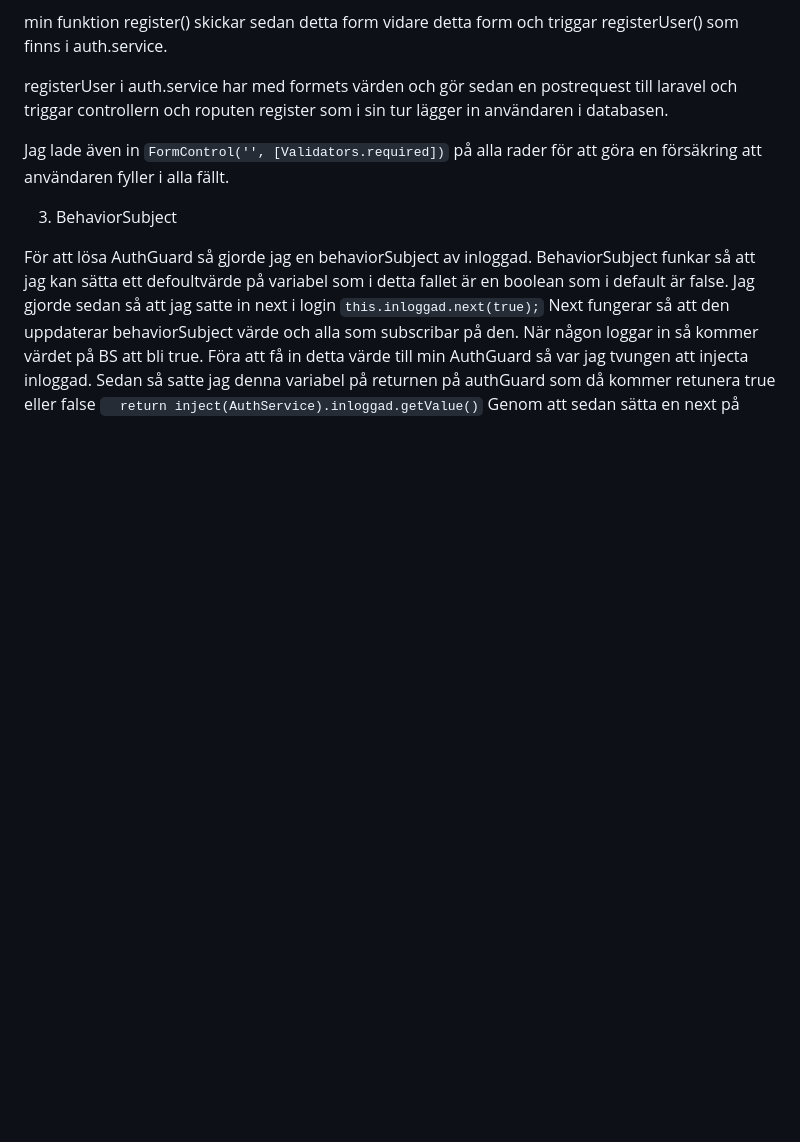
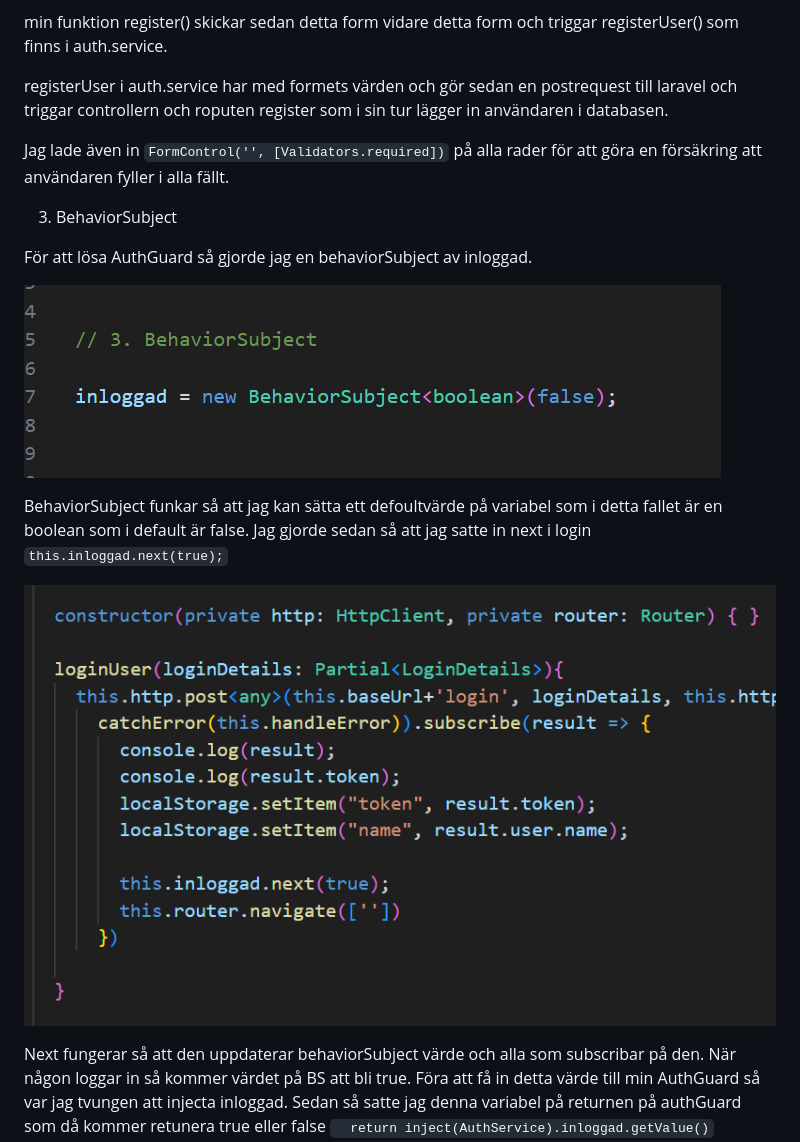
Before and after one commit to chas-academy/u06-fullstack-recipe-app-mikael-100, a Markdown page: Mikaels README.md, the part around the change printed below. GitHub-like rendering; pictures changed too: Mikael README BILDER/image22.png (added), Mikael README BILDER/image23.png (added); blank space fills up the shorter version.

Commit message:
Bilder för Egen readme

````diff
--- a/Mikaels README.md
+++ b/Mikaels README.md
@@ -60,4 +60,17 @@
 
 3. BehaviorSubject
 
-För att lösa AuthGuard så gjorde jag en behaviorSubject av inloggad. BehaviorSubject funkar så att jag kan sätta ett defoultvärde på variabel som i detta fallet är en boolean som i default är false. Jag gjorde sedan så att jag satte in next i login ```this.inloggad.next(true);``` Next fungerar så att den uppdaterar behaviorSubject värde och alla som subscribar på den. När någon loggar in så kommer värdet på BS att bli true. Föra att få in detta värde till min AuthGuard så var jag tvungen att injecta inloggad. Sedan så satte jag denna variabel på returnen på authGuard som då kommer retunera true eller false ```  return inject(AuthService).inloggad.getValue()```
+För att lösa AuthGuard så gjorde jag en behaviorSubject av inloggad.
+
+![alt text](<Mikael README BILDER/image22.png>)
+
+BehaviorSubject funkar så att jag kan sätta ett defoultvärde på variabel som i detta fallet är en boolean som i default är false. Jag gjorde sedan så att jag satte in next i login ```this.inloggad.next(true);```
+
+
+![alt text](<Mikael README BILDER/image23.png>)
+
+
+Next fungerar så att den uppdaterar behaviorSubject värde och alla som subscribar på den. När någon loggar in så kommer värdet på BS att bli true. Föra att få in detta värde till min AuthGuard så var jag tvungen att injecta inloggad.
+Sedan så satte jag denna variabel på returnen på authGuard som då kommer retunera true eller false ```  return inject(AuthService).inloggad.getValue()```
+
+
````
Also changed, not shown: other parts of Mikaels README.md (+1 -0 lines), Mikael README BILDER/image24.png (added).
